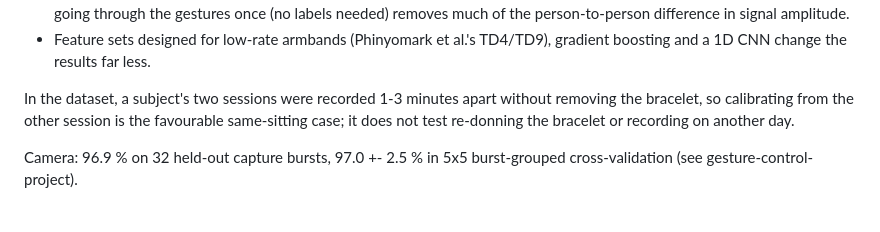
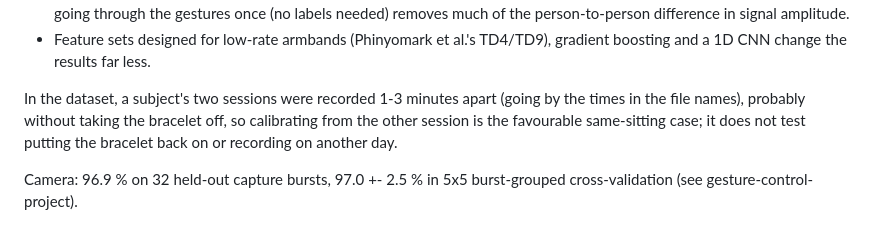
Before and after one commit to Purn0/emg-ai-arm, a Markdown page: README.md, the part around the change. Drawn GitHub-style.

Commit message:
README: say how the session gap was determined
The 1-3 minute gap comes from the times in the file names; whether the
bracelet stayed on is an inference, not documented by the dataset.

Co-Authored-By: Claude Opus 5.5 <noreply@anthropic.com>

```diff
--- a/README.md
+++ b/README.md
@@ -46,9 +46,10 @@ What matters most:
   gradient boosting and a 1D CNN change the results far less.
 
 In the dataset, a subject's two sessions were recorded 1-3 minutes apart
-without removing the bracelet, so calibrating from the other session is the
-favourable same-sitting case; it does not test re-donning the bracelet or
-recording on another day.
+(going by the times in the file names), probably without taking the bracelet
+off, so calibrating from the other session is the favourable same-sitting
+case; it does not test putting the bracelet back on or recording on another
+day.
 
 Camera: 96.9 % on 32 held-out capture bursts, 97.0 +- 2.5 % in 5x5
 burst-grouped cross-validation (see gesture-control-project).
```
